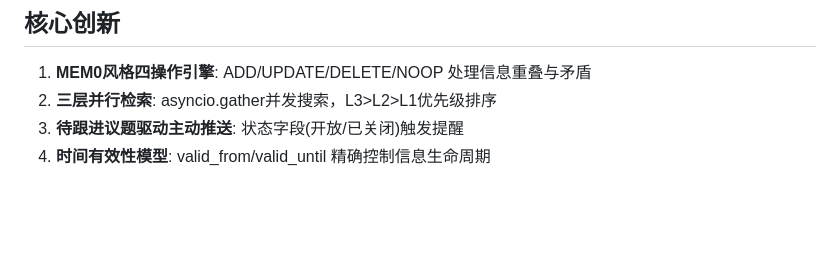
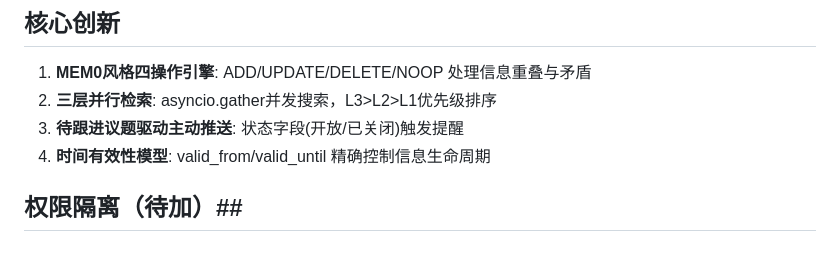
Before and after one commit to shank000/feishu-memory, a Markdown page: README.md, the part around the change. Rendered like a GitHub page; blank space fills up the shorter version.

```diff
--- a/README.md
+++ b/README.md
@@ -103,3 +103,5 @@ code/
 2. **三层并行检索**: asyncio.gather并发搜索，L3>L2>L1优先级排序
 3. **待跟进议题驱动主动推送**: 状态字段(开放/已关闭)触发提醒
 4. **时间有效性模型**: valid_from/valid_until 精确控制信息生命周期
+
+## 权限隔离（待加）##
```
